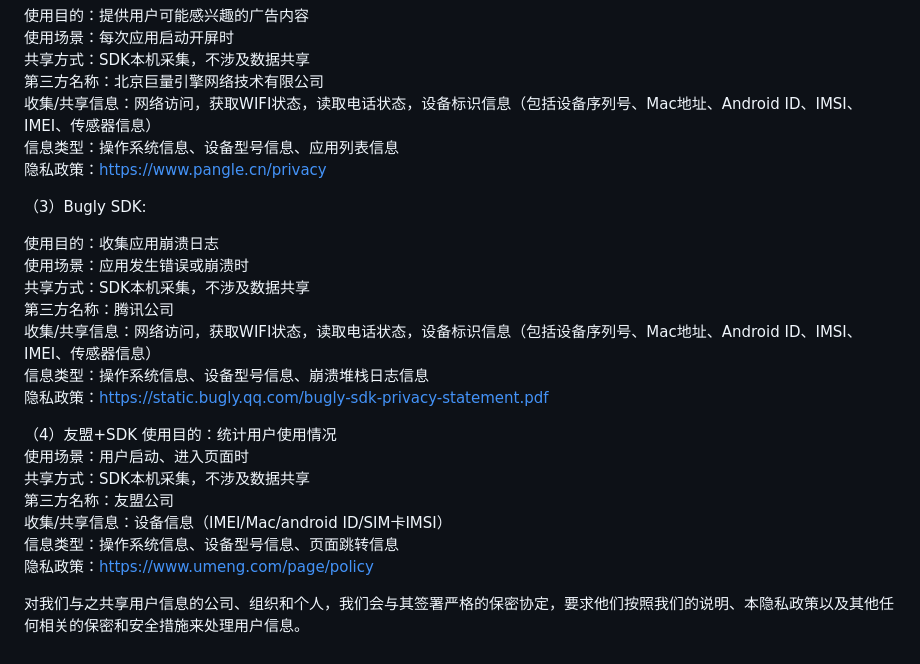
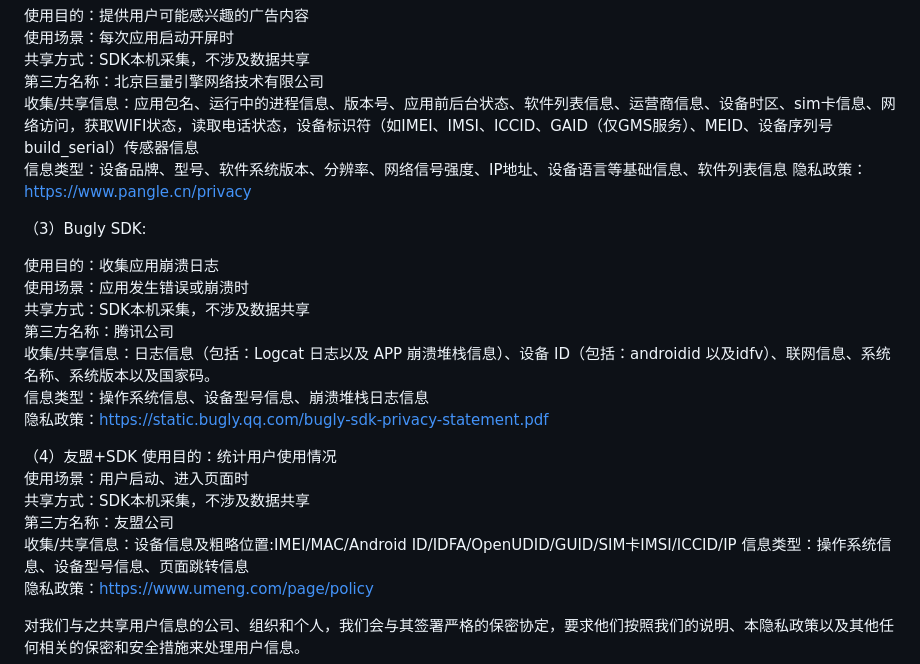
Before and after one commit to devzld/devzld.github.io, a Markdown page: yszc.md, the part around the change. Drawn GitHub-style.

```diff
--- a/yszc.md
+++ b/yszc.md
@@ -45,8 +45,8 @@
 使用场景：每次应用启动开屏时
 共享方式：SDK本机采集，不涉及数据共享
 第三方名称：北京巨量引擎网络技术有限公司
-收集/共享信息：网络访问，获取WIFI状态，读取电话状态，设备标识信息（包括设备序列号、Mac地址、Android ID、IMSI、IMEI、传感器信息）
-信息类型：操作系统信息、设备型号信息、应用列表信息
+收集/共享信息：应用包名、运行中的进程信息、版本号、应用前后台状态、软件列表信息、运营商信息、设备时区、sim卡信息、网络访问，获取WIFI状态，读取电话状态，设备标识符（如IMEI、IMSI、ICCID、GAID（仅GMS服务）、MEID、设备序列号build_serial）传感器信息
+信息类型：设备品牌、型号、软件系统版本、分辨率、网络信号强度、IP地址、设备语言等基础信息、软件列表信息
 隐私政策：https://www.pangle.cn/privacy
 
 （3）Bugly SDK:
@@ -55,7 +55,7 @@
 使用场景：应用发生错误或崩溃时
 共享方式：SDK本机采集，不涉及数据共享
 第三方名称：腾讯公司
-收集/共享信息：网络访问，获取WIFI状态，读取电话状态，设备标识信息（包括设备序列号、Mac地址、Android ID、IMSI、IMEI、传感器信息）
+收集/共享信息：日志信息（包括：Logcat 日志以及 APP 崩溃堆栈信息）、设备 ID（包括：androidid 以及idfv）、联网信息、系统名称、系统版本以及国家码。
 信息类型：操作系统信息、设备型号信息、崩溃堆栈日志信息
 隐私政策：https://static.bugly.qq.com/bugly-sdk-privacy-statement.pdf
 
@@ -64,7 +64,7 @@
 使用场景：用户启动、进入页面时
 共享方式：SDK本机采集，不涉及数据共享
 第三方名称：友盟公司
-收集/共享信息：设备信息（IMEI/Mac/android ID/SIM卡IMSI）
+收集/共享信息：设备信息及粗略位置:IMEI/MAC/Android ID/IDFA/OpenUDID/GUID/SIM卡IMSI/ICCID/IP
 信息类型：操作系统信息、设备型号信息、页面跳转信息
 隐私政策：https://www.umeng.com/page/policy
 
```
